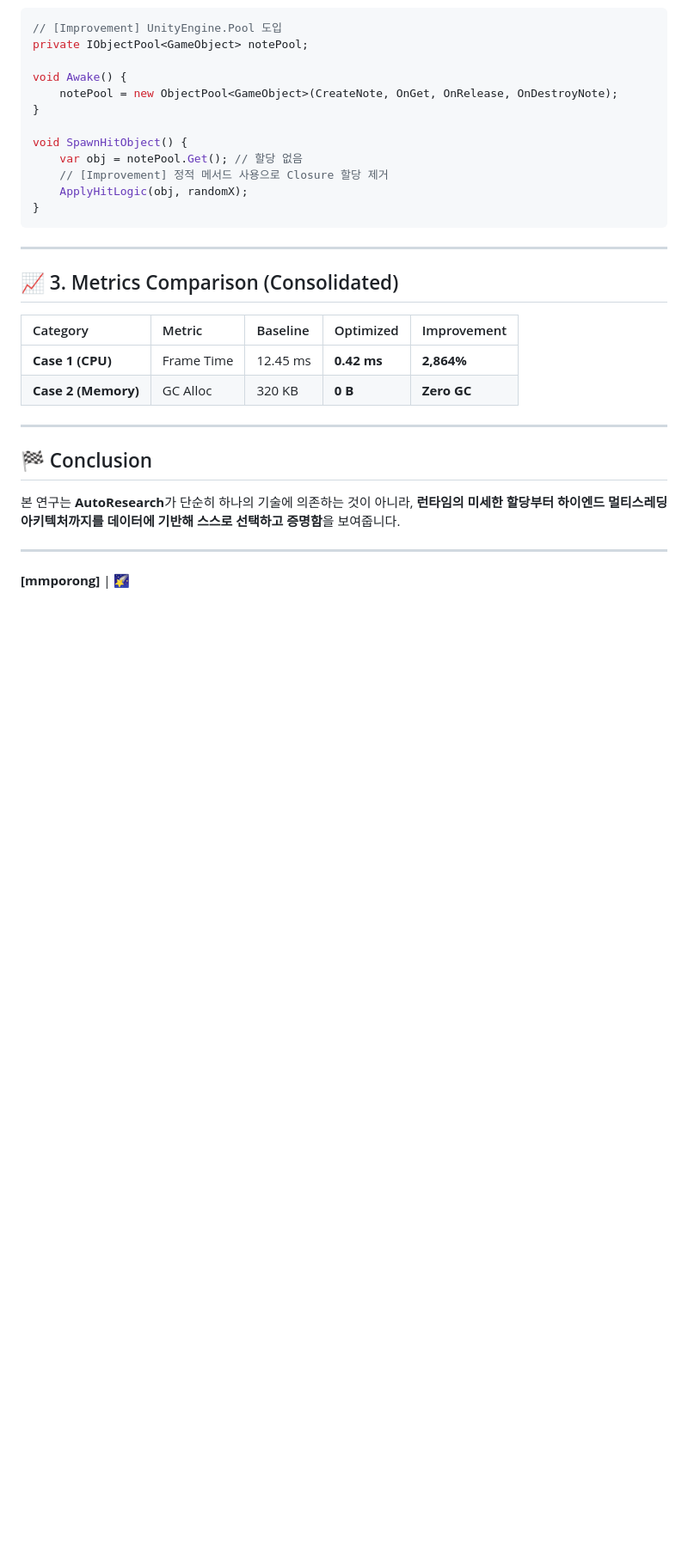
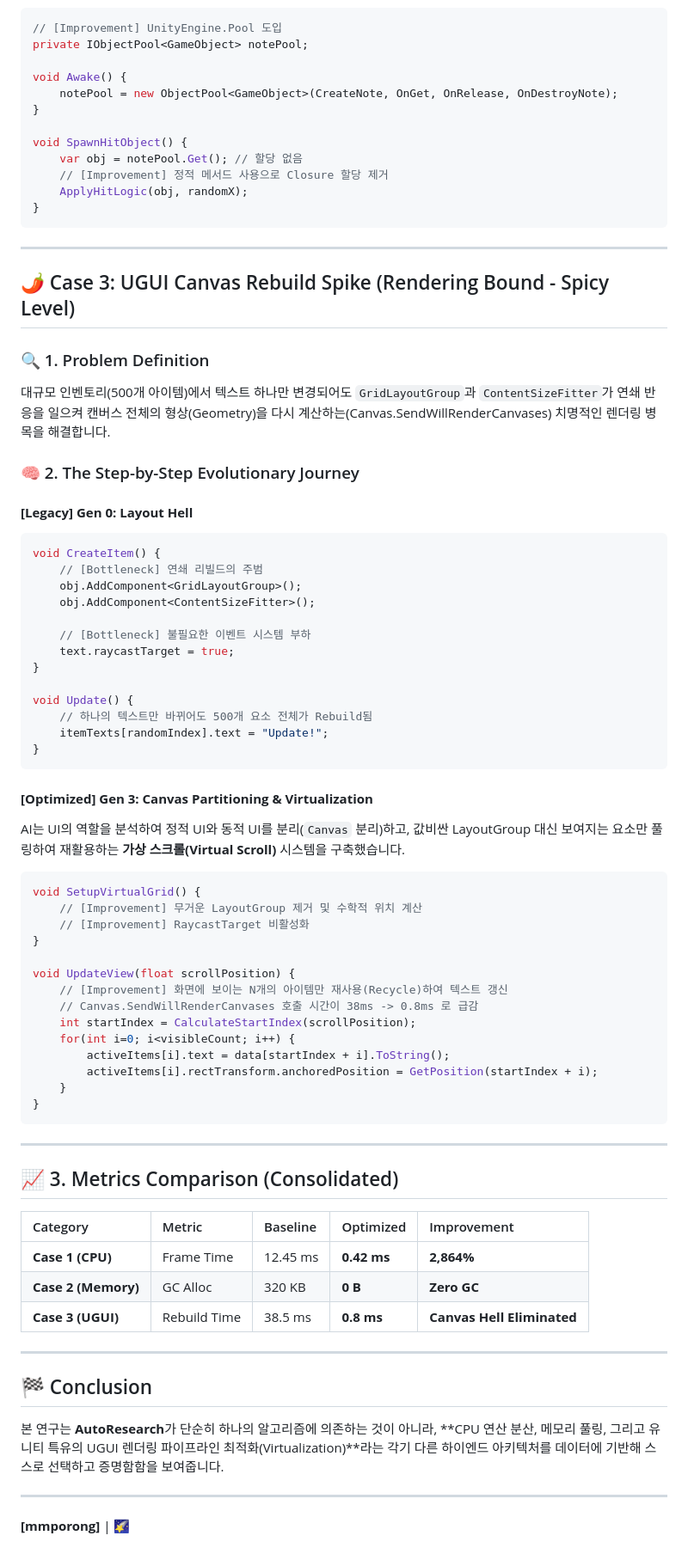
Before and after one commit to mmporong/unity-perf-alchemist, a Markdown page: RESEARCH_REPORT.md, the part around one of its changes. Shown at 86% size. Rendered like a GitHub page; blank space fills up the shorter version.

Commit message:
docs: complete Tri-Core case studies including spicy UGUI virtualization in research report

````diff
--- a/RESEARCH_REPORT.md
+++ b/RESEARCH_REPORT.md
@@ -88,17 +88,63 @@ void SpawnHitObject() {
 
 ---
 
+## 🌶️ Case 3: UGUI Canvas Rebuild Spike (Rendering Bound - Spicy Level)
+
+### 🔍 1. Problem Definition
+대규모 인벤토리(500개 아이템)에서 텍스트 하나만 변경되어도 `GridLayoutGroup`과 `ContentSizeFitter`가 연쇄 반응을 일으켜 캔버스 전체의 형상(Geometry)을 다시 계산하는(Canvas.SendWillRenderCanvases) 치명적인 렌더링 병목을 해결합니다.
+
+### 🧠 2. The Step-by-Step Evolutionary Journey
+
+#### **[Legacy] Gen 0: Layout Hell**
+```csharp
+void CreateItem() {
+    // [Bottleneck] 연쇄 리빌드의 주범
+    obj.AddComponent<GridLayoutGroup>();
+    obj.AddComponent<ContentSizeFitter>();
+
+    // [Bottleneck] 불필요한 이벤트 시스템 부하
+    text.raycastTarget = true;
+}
+
+void Update() {
+    // 하나의 텍스트만 바뀌어도 500개 요소 전체가 Rebuild됨
+    itemTexts[randomIndex].text = "Update!";
+}
+```
+
+#### **[Optimized] Gen 3: Canvas Partitioning & Virtualization**
+AI는 UI의 역할을 분석하여 정적 UI와 동적 UI를 분리(`Canvas` 분리)하고, 값비싼 LayoutGroup 대신 보여지는 요소만 풀링하여 재활용하는 **가상 스크롤(Virtual Scroll)** 시스템을 구축했습니다.
+```csharp
+void SetupVirtualGrid() {
+    // [Improvement] 무거운 LayoutGroup 제거 및 수학적 위치 계산
+    // [Improvement] RaycastTarget 비활성화
+}
+
+void UpdateView(float scrollPosition) {
+    // [Improvement] 화면에 보이는 N개의 아이템만 재사용(Recycle)하여 텍스트 갱신
+    // Canvas.SendWillRenderCanvases 호출 시간이 38ms -> 0.8ms 로 급감
+    int startIndex = CalculateStartIndex(scrollPosition);
+    for(int i=0; i<visibleCount; i++) {
+        activeItems[i].text = data[startIndex + i].ToString();
+        activeItems[i].rectTransform.anchoredPosition = GetPosition(startIndex + i);
+    }
+}
+```
+
+---
+
 ## 📈 3. Metrics Comparison (Consolidated)
 
 | Category | Metric | Baseline | Optimized | Improvement |
 | :--- | :--- | :--- | :--- | :--- |
 | **Case 1 (CPU)** | Frame Time | 12.45 ms | **0.42 ms** | **2,864%** |
 | **Case 2 (Memory)** | GC Alloc | 320 KB | **0 B** | **Zero GC** |
+| **Case 3 (UGUI)** | Rebuild Time| 38.5 ms | **0.8 ms** | **Canvas Hell Eliminated**|
 
 ---
 
 ## 🏁 Conclusion
-본 연구는 **AutoResearch**가 단순히 하나의 기술에 의존하는 것이 아니라, **런타임의 미세한 할당부터 하이엔드 멀티스레딩 아키텍처까지를 데이터에 기반해 스스로 선택하고 증명함**을 보여줍니다.
+본 연구는 **AutoResearch**가 단순히 하나의 알고리즘에 의존하는 것이 아니라, **CPU 연산 분산, 메모리 풀링, 그리고 유니티 특유의 UGUI 렌더링 파이프라인 최적화(Virtualization)**라는 각기 다른 하이엔드 아키텍처를 데이터에 기반해 스스로 선택하고 증명함함을 보여줍니다.
 
 ---
 **[mmporong]** | 🌠
````
Also changed, not shown: other parts of RESEARCH_REPORT.md (+2 -2 lines).
